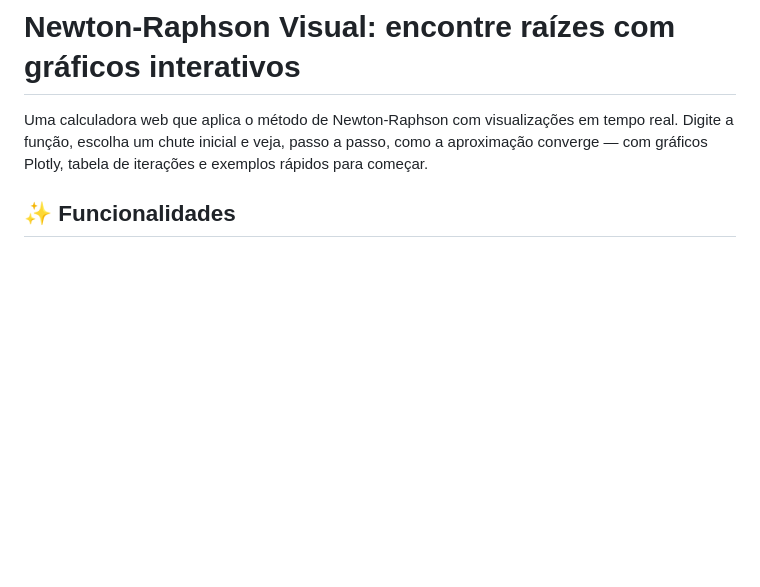
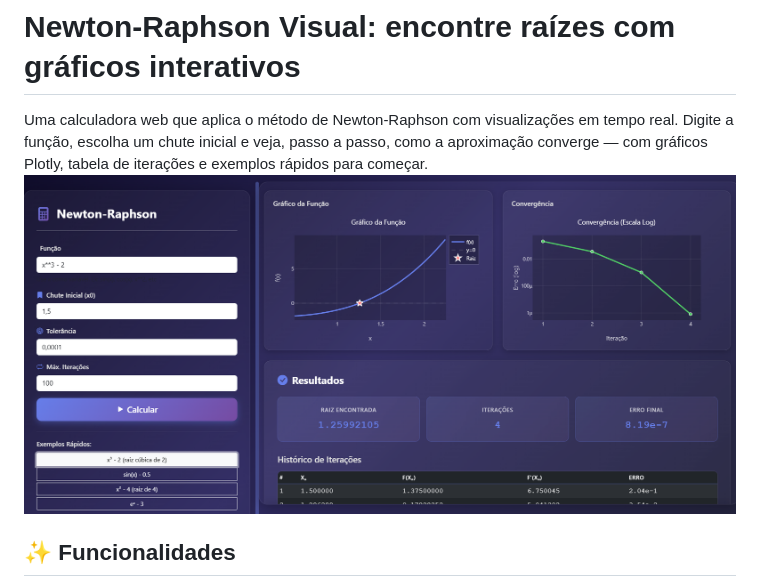
Before and after one commit to Nelsolaa/Calculo-de-Integral, a Markdown page: README.md, the part around the change. Rendered like a GitHub page; pictures changed too: image.png (added); blank space fills up the shorter version.

Commit message:
fix/ReadMe

```diff
--- a/README.md
+++ b/README.md
@@ -1,7 +1,7 @@
 # Newton-Raphson Visual: encontre raízes com gráficos interativos
 
 Uma calculadora web que aplica o método de Newton-Raphson com visualizações em tempo real. Digite a função, escolha um chute inicial e veja, passo a passo, como a aproximação converge — com gráficos Plotly, tabela de iterações e exemplos rápidos para começar.
-
+![alt text](image.png)
 ## ✨ Funcionalidades
 - **Entrada livre de funções**: use notação com `x`, potências (`**`), trigonometria, exponenciais e logaritmos.
 - **Iterações detalhadas**: tabela exibe `xₙ`, `f(xₙ)`, `f'(xₙ)` e erro de cada passo.
```
